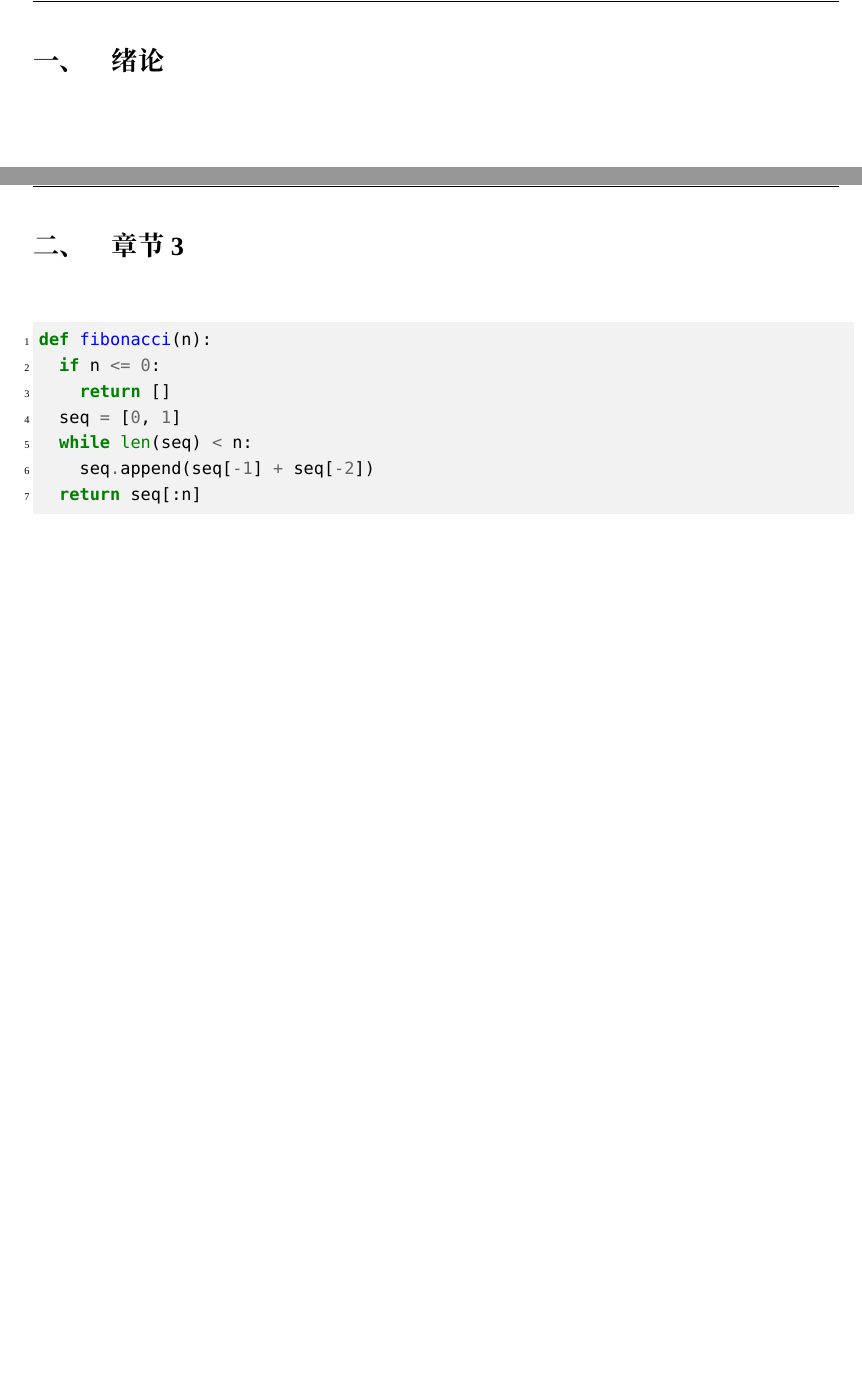
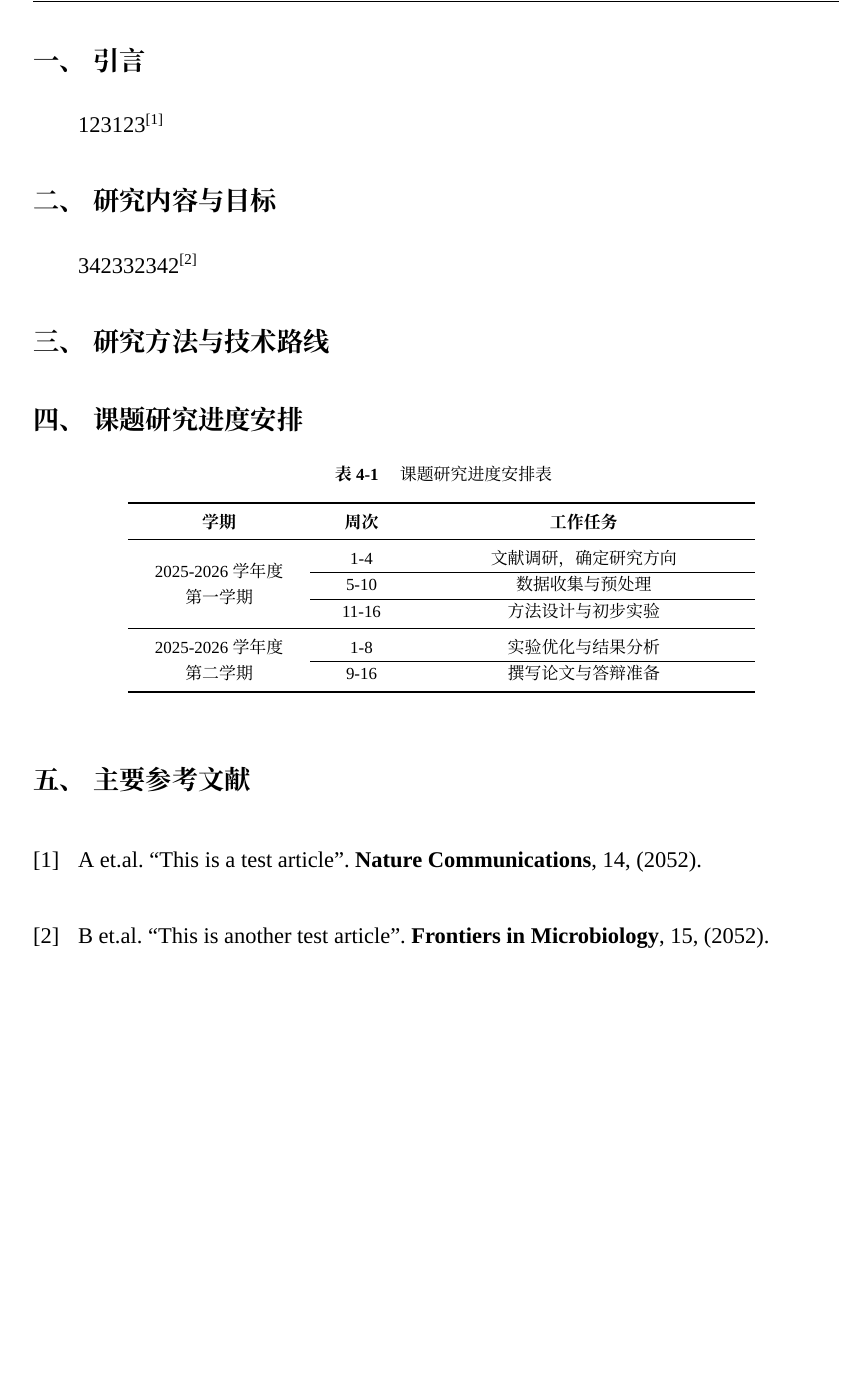
Before and after one commit to Lucas04-nhr/HUST-GP-template, a LaTeX document (misc/proposal/sample.tex, which reads misc/proposal/hust_gp.sty): two parts of pages 3 and 4 of 5 before the commit and part of page 3 of 4 after it, the two joined at a grey line, cut at the place of the change, the shorter picture padded with empty space. Compiled offline with XeLaTeX; a missing font is replaced by an installed copy or a similar font.

Commit message:
feat: Update section titles and improve table layout in sample.tex

```diff
--- a/misc/proposal/hust_gp.sty
+++ b/misc/proposal/hust_gp.sty
@@ -308,10 +308,16 @@
   \addcontentsline{toc}{section}{#1}%
 }
 
-% Redefine section numbering style
+% Redefine section numbering style with reduced spacing
 \renewcommand{\thesection}{\chinese{section}、}
 \renewcommand{\thesubsection}{\arabic{section}.\arabic{subsection}}
 \renewcommand{\thesubsubsection}{\arabic{section}.\arabic{subsection}.\arabic{subsubsection}}
+
+% Reduce space between section number and title
+\makeatletter
+\renewcommand*{\@seccntformat}[1]{%
+  \csname the#1\endcsname\hspace{0.3em}%
+}
 \makeatother
 
 % Redefine cite style
--- a/misc/proposal/sample.tex
+++ b/misc/proposal/sample.tex
@@ -23,24 +23,38 @@
   \setcounter{page}{1}
   \pagenumbering{arabic}
 
-  \section{绪论}
+  \section{引言}
+  123123\cite{test1}
 
-  \newpage
-  \section{章节 3}
+  \section{研究内容与目标}
+  342332342\cite{test2}
 
-  \begin{minted}[linenos,fontsize=\small,breaklines]{python}
-def fibonacci(n):
-  if n <= 0:
-    return []
-  seq = [0, 1]
-  while len(seq) < n:
-    seq.append(seq[-1] + seq[-2])
-  return seq[:n]
-  \end{minted}
+  \section{研究方法与技术路线}
 
+  \section{课题研究进度安排}
+  \begin{table}[htbp]
+    \tbcaption{课题研究进度安排表}
+    \centering
+    \begin{tabular}{>{\centering\arraybackslash}p{3cm} >{\centering\arraybackslash}p{1.5cm} >{\centering\arraybackslash}p{6cm}}
+      \toprule
+      \textbf{学期} & \textbf{周次} & \textbf{工作任务} \\
+      \midrule
+      \multirow{3}{*}{\begin{tabular}{@{}c@{}}2025-2026学年度 \\ 第一学期\end{tabular}} & 1-4 & 文献调研，确定研究方向 \\
+      \cline{2-3}
+      & 5-10 & 数据收集与预处理 \\
+      \cline{2-3}
+      & 11-16 & 方法设计与初步实验 \\
+      \midrule
+      \multirow{2}{*}{\begin{tabular}{@{}c@{}}2025-2026学年度 \\ 第二学期\end{tabular}} & 1-8 & 实验优化与结果分析 \\
+      \cline{2-3}
+      & 9-16 & 撰写论文与答辩准备 \\
+      \bottomrule
+    \end{tabular}
+    \label{tab:progress}
+  \end{table}
 
-  \newpage
-  \printbibliography[heading=bibintoc, title={参考文献}]
+  \section{主要参考文献}
+  \printbibliography[heading=none]
   % \bibliographystyle{unsrt}
   % \bibliography{reference}
 
```
